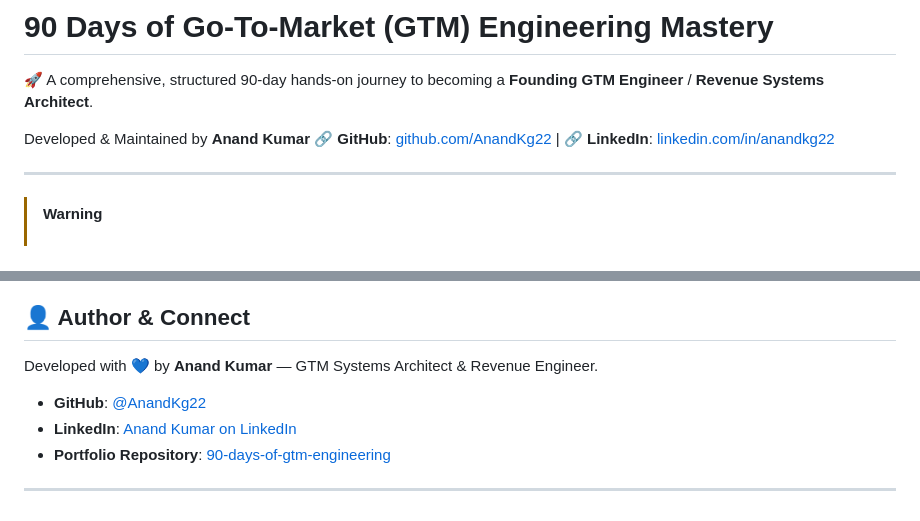
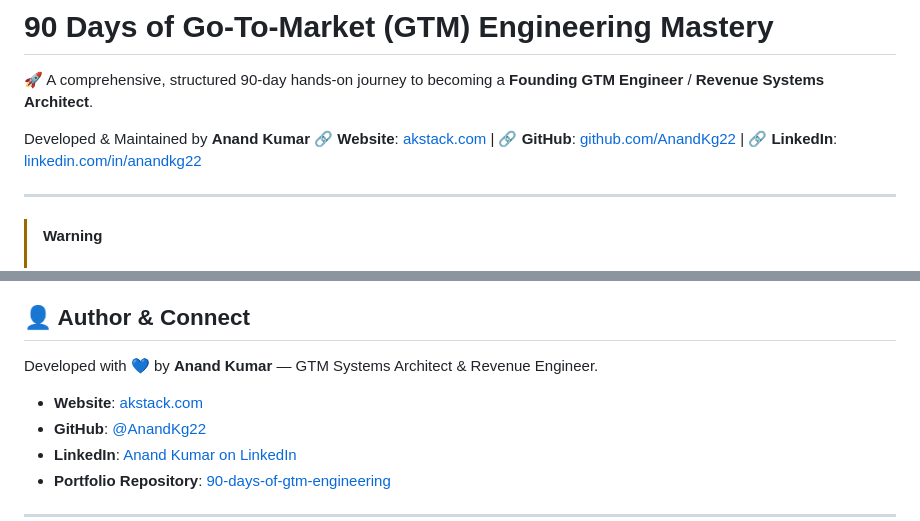
Before and after one commit to AnandKg22/90-days-of-gtm-engineering, a Markdown page: README.md, 2 parts joined by grey strips. Drawn GitHub-style.

Commit message:
chore: update root README branding with akstack.com

```diff
--- a/README.md
+++ b/README.md
@@ -3,7 +3,7 @@
 🚀 A comprehensive, structured 90-day hands-on journey to becoming a **Founding GTM Engineer** / **Revenue Systems Architect**.
 
 Developed & Maintained by **Anand Kumar**
-🔗 **GitHub**: [github.com/AnandKg22](https://github.com/AnandKg22) | 🔗 **LinkedIn**: [linkedin.com/in/anandkg22](https://www.linkedin.com/in/anandkg22/)
+🔗 **Website**: [akstack.com](https://akstack.com) | 🔗 **GitHub**: [github.com/AnandKg22](https://github.com/AnandKg22) | 🔗 **LinkedIn**: [linkedin.com/in/anandkg22](https://www.linkedin.com/in/anandkg22/)
 
 ---
 
@@ -192,6 +192,7 @@ Mark your progress as you work through the course!
 
 Developed with 💙 by **Anand Kumar** — GTM Systems Architect & Revenue Engineer.
 
+*   **Website**: [akstack.com](https://akstack.com)
 *   **GitHub**: [@AnandKg22](https://github.com/AnandKg22)
 *   **LinkedIn**: [Anand Kumar on LinkedIn](https://www.linkedin.com/in/anandkg22/)
 *   **Portfolio Repository**: [90-days-of-gtm-engineering](https://github.com/AnandKg22/90-days-of-gtm-engineering)
```
